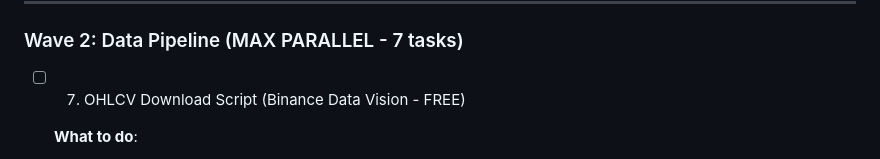
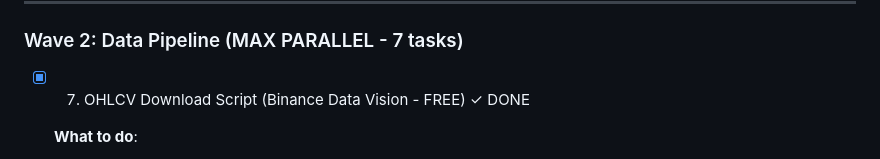
Before and after one commit to Zeng-Zer/crypto-analyser, a Markdown page: .sisyphus/plans/crypto-analyzer-phase1.md, the part around the change. Rendered like a GitHub page.

Commit message:
docs: mark task 7 complete in plan

```diff
--- a/.sisyphus/plans/crypto-analyzer-phase1.md
+++ b/.sisyphus/plans/crypto-analyzer-phase1.md
@@ -560,7 +560,7 @@ Max Concurrent: 7 (Wave 2 - 3 YOU + 4 INTERN parallel, demo runs after indexes)
 
 ### Wave 2: Data Pipeline (MAX PARALLEL - 7 tasks)
 
-- [ ] 7. OHLCV Download Script (Binance Data Vision - FREE)
+- [x] 7. OHLCV Download Script (Binance Data Vision - FREE) ✓ DONE
 
   **What to do**:
   - Create `scripts/download_ohlcv.py`:
```
